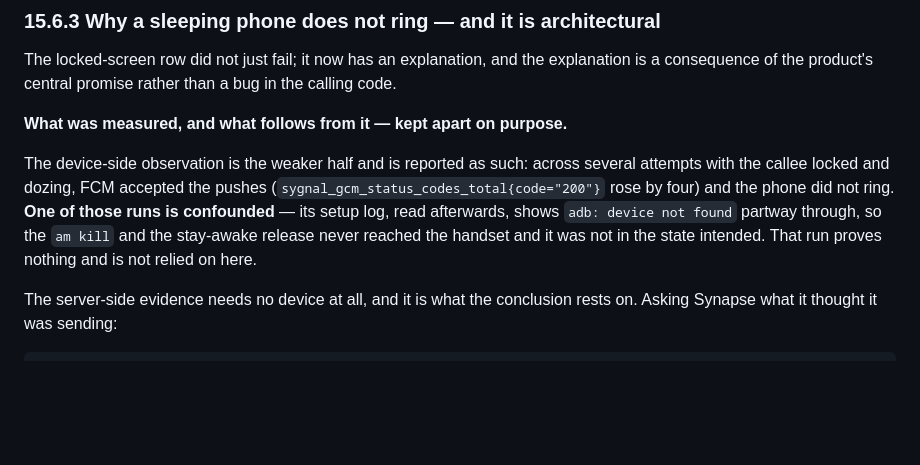
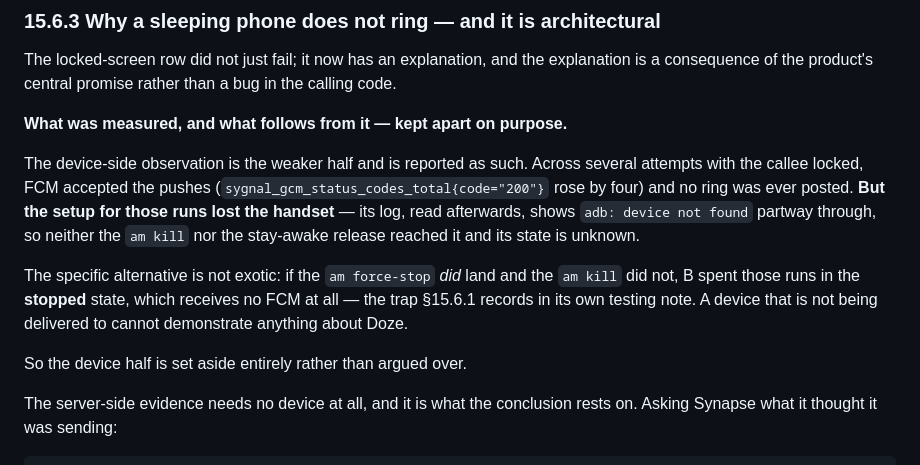
Before and after one commit to THVjQ/NexLink-Social, a Markdown page: docs/social/15-foreground-services.md, the part around the change. GitHub-like rendering; blank space fills up the shorter version.

Commit message:
docs: name the alternative explanation for the locked-phone runs (§15.6.3)
The setup for those runs lost the handset partway — adb: device not found
— so if the force-stop landed and the am kill did not, B spent them in
the stopped state, which receives no FCM at all. That is the trap §15.6.1
records in its own testing note, and a device that is not being delivered
to cannot demonstrate anything about Doze. The device half is set aside
rather than argued over; the server-side chain is unaffected.

Co-Authored-By: Claude Opus 5 <noreply@anthropic.com>
Claude-Session: https://claude.ai/code/session_01SRxc7SJbko2QrehzHnnL2e

```diff
--- a/docs/social/15-foreground-services.md
+++ b/docs/social/15-foreground-services.md
@@ -313,13 +313,19 @@ in the calling code.
 
 **What was measured, and what follows from it — kept apart on purpose.**
 
-The device-side observation is the weaker half and is reported as such: across
-several attempts with the callee locked and dozing, FCM accepted the pushes
-(`sygnal_gcm_status_codes_total{code="200"}` rose by four) and the phone did not
-ring. **One of those runs is confounded** — its setup log, read afterwards,
-shows `adb: device not found` partway through, so the `am kill` and the
-stay-awake release never reached the handset and it was not in the state
-intended. That run proves nothing and is not relied on here.
+The device-side observation is the weaker half and is reported as such. Across
+several attempts with the callee locked, FCM accepted the pushes
+(`sygnal_gcm_status_codes_total{code="200"}` rose by four) and no ring was ever
+posted. **But the setup for those runs lost the handset** — its log, read
+afterwards, shows `adb: device not found` partway through, so neither the
+`am kill` nor the stay-awake release reached it and its state is unknown.
+
+The specific alternative is not exotic: if the `am force-stop` *did* land and
+the `am kill` did not, B spent those runs in the **stopped** state, which
+receives no FCM at all — the trap §15.6.1 records in its own testing note. A
+device that is not being delivered to cannot demonstrate anything about Doze.
+
+So the device half is set aside entirely rather than argued over.
 
 The server-side evidence needs no device at all, and it is what the conclusion
 rests on. Asking Synapse what it thought it was sending:
```
